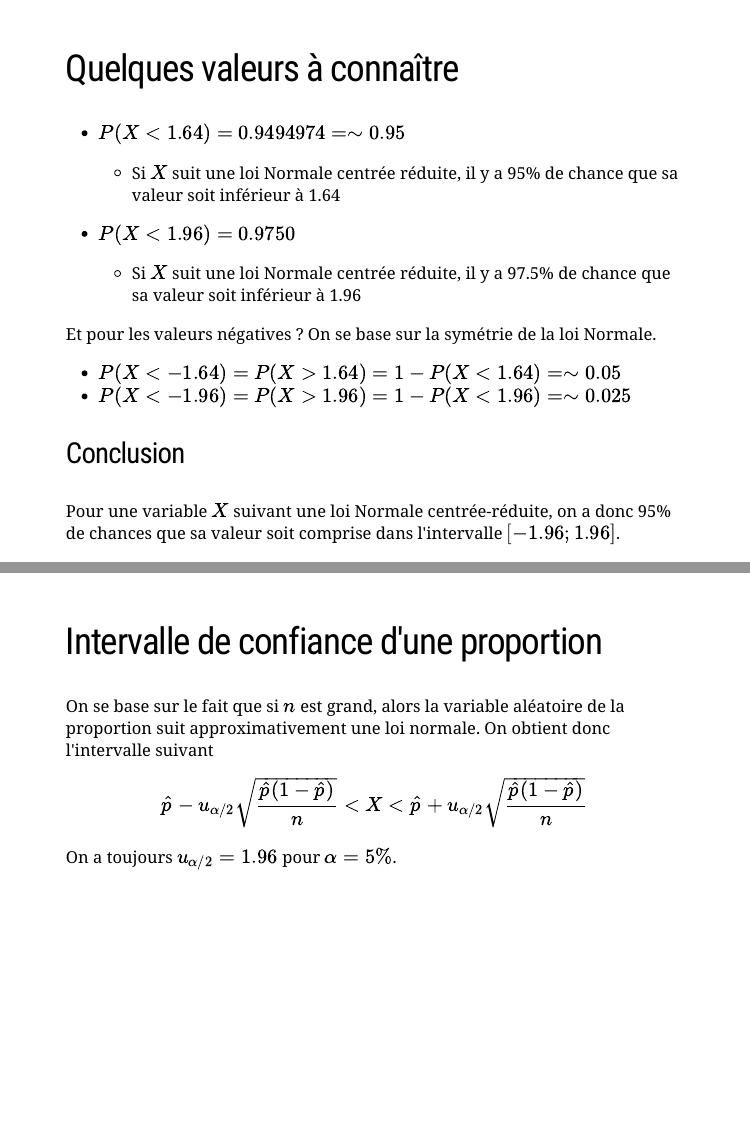
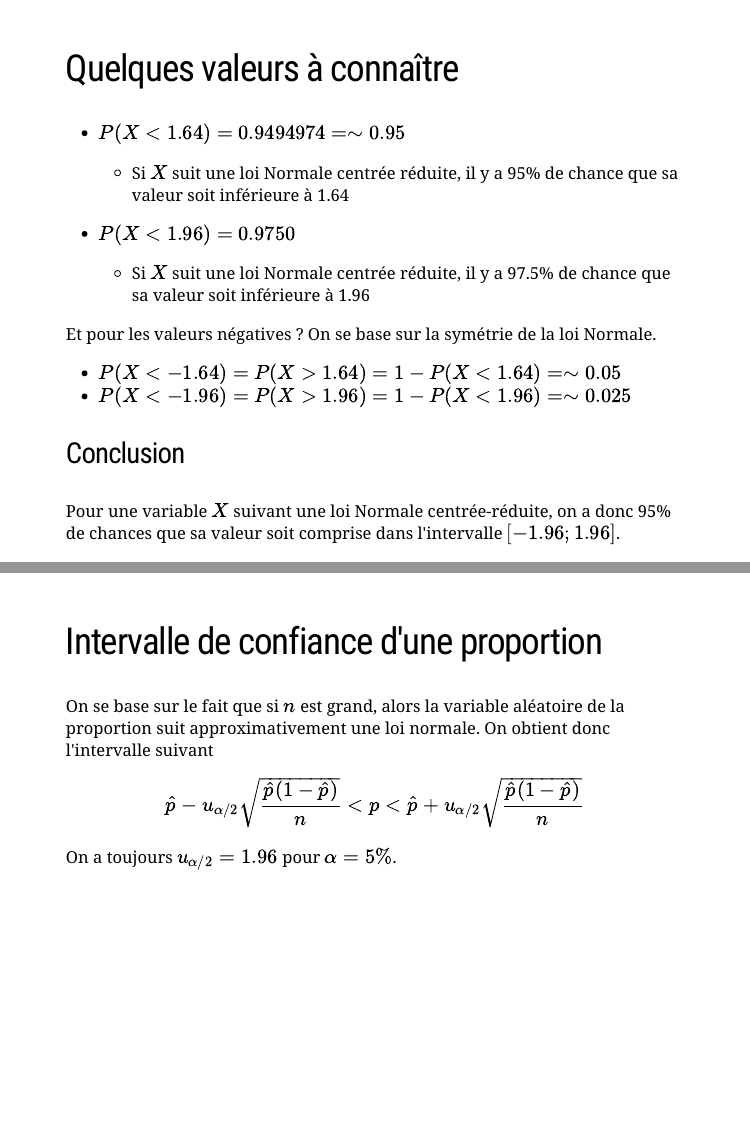
Before and after one commit to fxjollois/cours-2022-2023, an R Markdown document (tc-stats-probas/StatsProbas_TC2A_TD4.Rmd): pages 19 and 23 of 32, joined at a grey line. The pictures show the slides in the output file tc-stats-probas/StatsProbas_TC2A_TD4.html that the author committed with the source; the slides are laid out offline by our stand-in for remark.js, each with all of its steps uncovered, in fonts that may differ from those the slides ask for, and without slide numbers, shadows or browser add-ons; library style sheets and scripts come from the installed R packages.

Commit message:
tc stat seance 4 corrections

```diff
--- a/tc-stats-probas/StatsProbas_TC2A_TD4.Rmd
+++ b/tc-stats-probas/StatsProbas_TC2A_TD4.Rmd
@@ -276,11 +276,11 @@ kable(m, digits = 4, escape = F) %>%
 ## Quelques valeurs à connaître
 
 - $P(X < 1.64) = 0.9494974 = \sim 0.95$
-  - Si $X$ suit une loi Normale centrée réduite, il y a 95% de chance que sa valeur soit inférieur à 1.64
+  - Si $X$ suit une loi Normale centrée réduite, il y a 95% de chance que sa valeur soit inférieure à 1.64
 --
 
 - $P(X < 1.96) = 0.9750$
-  - Si $X$ suit une loi Normale centrée réduite, il y a 97.5% de chance que sa valeur soit inférieur à 1.96
+  - Si $X$ suit une loi Normale centrée réduite, il y a 97.5% de chance que sa valeur soit inférieure à 1.96
 
 --
 
@@ -345,7 +345,7 @@ Si $n$ est grand, on retrouve la valeur 1.96 pour $t_{\alpha/2}$ avec $\alpha =
 
 On se base sur le fait que si $n$ est grand, alors la variable aléatoire de la proportion suit approximativement une loi normale. On obtient donc l'intervalle suivant
 
-$$\hat{p} - u_{\alpha/2} \sqrt{\frac{\hat{p}(1-\hat{p})}{n}} < X < \hat{p} + u_{\alpha/2} \sqrt{\frac{\hat{p}(1-\hat{p})}{n}}$$
+$$\hat{p} - u_{\alpha/2} \sqrt{\frac{\hat{p}(1-\hat{p})}{n}} < p < \hat{p} + u_{\alpha/2} \sqrt{\frac{\hat{p}(1-\hat{p})}{n}}$$
 On a toujours $u_{\alpha/2} = 1.96$ pour $\alpha = 5\%$.
 
 
```
Also changed, not shown: tc-stats-probas/StatsProbas_TC2A_TD4.html, tc-stats-probas/StatsProbas_TC2A_TD4.Rmd (2 more changed lines).
